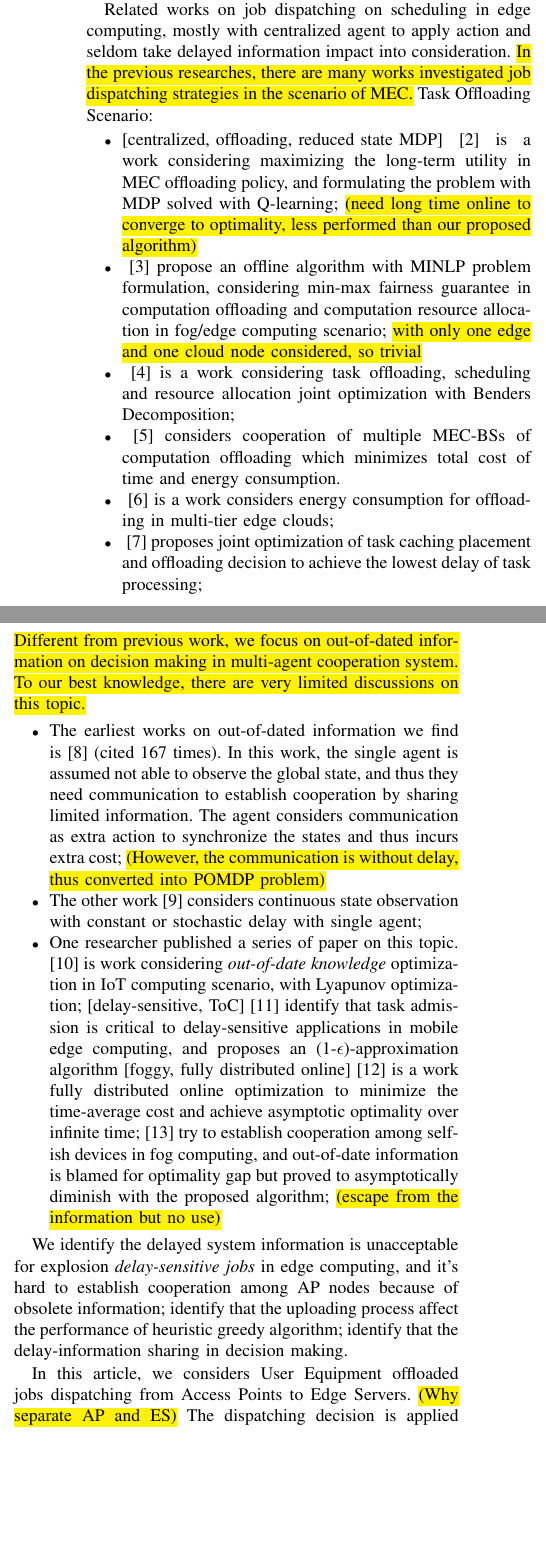
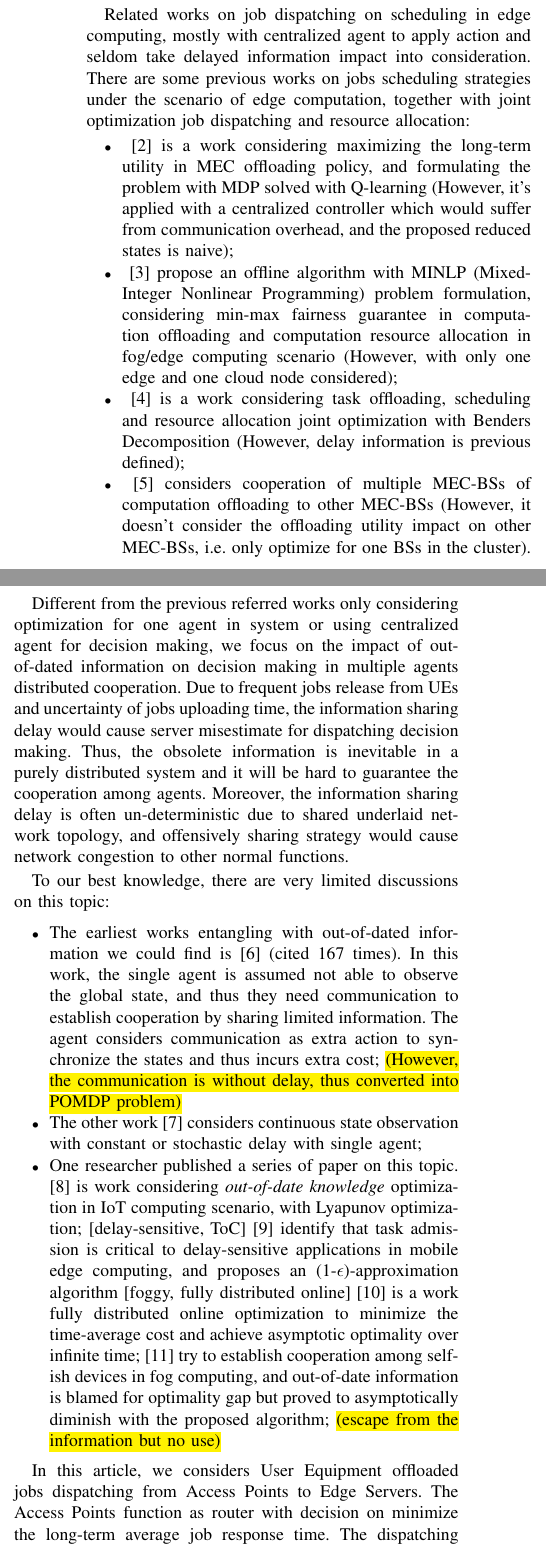
Before and after one commit to iamhyc/my-latex-collection, a LaTeX paper (main.tex): two parts of the columns of page 1 of 6, joined at a grey line, cut so that both start at the same text, the shorter picture padded with empty space. Compiled offline with pdfLaTeX.

Commit message:
temp 1654

```diff
--- a/main.tex
+++ b/main.tex
@@ -85,19 +87,22 @@
         \cite{Naha2018} is a survey about fog computing in latency-aware computing in IoT, and investigate numerous proposed computing architecture.
-        In IoT (Internet of Things)/MAN (Metropolitan Area Network) scenario,
 
         Related works on job dispatching on scheduling in edge computing, mostly with centralized agent to apply action and seldom take delayed information impact into consideration.
-        \hl{In the previous researches, there are many works investigated job dispatching strategies in the scenario of MEC.} Task Offloading Scenario:
+        There are some previous works on jobs scheduling strategies under the scenario of edge computation, together with joint optimization job dispatching and resource allocation:
         \begin{itemize}
-            \item \text{[centralized, offloading, reduced state MDP]} \cite{Zheng2019} is a work considering maximizing the long-term utility in MEC offloading policy, and formulating the problem with MDP solved with Q-learning; \hl{(need long time online to converge to optimality, less performed than our proposed algorithm)}
-            \item \cite{Du2018} propose an offline algorithm with MINLP problem formulation, considering min-max fairness guarantee in computation offloading and computation resource allocation in fog/edge computing scenario; \hl{with only one edge and one cloud node considered, so trivial}
-            \item \cite{Alameddine2019} is a work considering task offloading, scheduling and resource allocation joint optimization with Benders Decomposition;
-            \item \cite{Fan2017} considers cooperation of multiple MEC-BSs of computation offloading which minimizes total cost of time and energy consumption.
-            \item \cite{ElHaber2019} is a work considers energy consumption for offloading in multi-tier edge clouds;
-            \item \cite{Chen2018a} proposes joint optimization of task caching placement and offloading decision to achieve the lowest delay of task processing;
+            \item \cite{Zheng2019} is a work considering maximizing the long-term utility in MEC offloading policy, and formulating the problem with MDP solved with Q-learning (However, it's applied with a centralized controller which would suffer from communication overhead, and the proposed reduced states is naive);
+            \item \cite{Du2018} propose an offline algorithm with MINLP (Mixed-Integer Nonlinear Programming) problem formulation, considering min-max fairness guarantee in computation offloading and computation resource allocation in fog/edge computing scenario (However, with only one edge and one cloud node considered);
+            \item \cite{Alameddine2019} is a work considering task offloading, scheduling and resource allocation joint optimization with Benders Decomposition (However, delay information is previous defined);
+            \item \cite{Fan2017} considers cooperation of multiple MEC-BSs of computation offloading to other MEC-BSs (However, it doesn't consider the offloading utility impact on other MEC-BSs, i.e. only optimize for one BSs in the cluster).
         \end{itemize}
-        \hl{Different from previous work, we focus on out-of-dated information on decision making in multi-agent cooperation system. To our best knowledge, there are very limited discussions on this topic.}
+
+        Different from the previous referred works only considering optimization for one agent in system or using centralized agent for decision making, we focus on the impact of out-of-dated information on decision making in multiple agents distributed cooperation.
+        Due to frequent jobs release from UEs and uncertainty of jobs uploading time, the information sharing delay would cause server misestimate for dispatching decision making.
+        Thus, the obsolete information is inevitable in a purely distributed system and it will be hard to guarantee the cooperation among agents.
+        Moreover, the information sharing delay is often un-deterministic due to shared underlaid network topology, and offensively sharing strategy would cause network congestion to other normal functions.
+
+        To our best knowledge, there are very limited discussions on this topic:
         \begin{itemize}
-            \item The earliest works on out-of-dated information we find is \cite{ref-01} (cited 167 times). In this work, the single agent is assumed not able to observe the global state, and thus they need communication to establish cooperation by sharing limited information. The agent considers communication as extra action to synchronize the states and thus incurs extra cost; \hl{(However, the communication is without delay, thus converted into POMDP problem)}
+            \item The earliest works entangling with out-of-dated information we could find is \cite{ref-01} (cited 167 times). In this work, the single agent is assumed not able to observe the global state, and thus they need communication to establish cooperation by sharing limited information. The agent considers communication as extra action to synchronize the states and thus incurs extra cost; \hl{(However, the communication is without delay, thus converted into POMDP problem)}
             \item The other work \cite{ref-02} considers continuous state observation with constant or stochastic delay with single agent;
             \item One researcher published a series of paper on this topic.
                 \cite{Lyu2017} is work considering \emph{out-of-date knowledge} optimization in IoT computing scenario, with Lyapunov optimization;
@@ -120,17 +126,13 @@
         %     \item \cite{Chen2016} is a work considering multi-user computation offloading with multi-channel contention, and adopt game theory approach to achieve Nash equilibrium with upper bound of convergence time;
         %     \item \cite{Zhang2018} considers multi-user offloading under transmit power decision and user association decision;
         % \end{itemize}
-            % \item Misc:
+        % System Work:
         % \begin{itemize}
-                    % \item \cite{Masip-Bruin2016} is a work with layered structure with foggy and cloud computation;
-                    % \item  \cite{Guo2018} considers jointly offloading decision making and power allocation for UEs in SCNs (small-cell networks);
-                    % \item \cite{Yu2018} is a system work published in ToMC, presents a framework to minimize remote execution overhead, and carry out real system experiments using large-scale data from cellular network provider.
-                    % \item \cite{Wang2018} is a system work published in IEEE Access, considers the mobility of mobile users in limited coverage solved with service migration and handover, and propose a framework;
+        %     \item \cite{Yu2018} is a system work published in ToMC, presents a framework to minimize remote execution overhead, and carry out real system experiments using large-scale data from cellular network provider;
+        %     \item \cite{Wang2018} is a system work published in IEEE Access, considers the mobility of mobile users in limited coverage solved with service migration and handover, and propose a framework;
         % \end{itemize}
 
-        We identify the delayed system information is unacceptable for explosion \emph{delay-sensitive jobs} in edge computing, and it's hard to establish cooperation among AP nodes because of obsolete information; identify that the uploading process affect the performance of heuristic greedy algorithm; identify that the delay-information sharing in decision making.
-
-        In this article, we considers User Equipment offloaded jobs dispatching from Access Points to Edge Servers. \hl{(Why separate AP and ES)}
+        In this article, we considers User Equipment offloaded jobs dispatching from Access Points to Edge Servers. The Access Points function as router with decision on minimize the long-term average job response time.
         The dispatching decision is applied on Access Points distributively but in a synchronize way with some prior stochastic knowledge.
         Information sharing for cooperation is designed via (aligned) broadcast, job dispatch decision should be made immediately based on the previous collective information;
 
```
Also changed, not shown: main.tex (23 more changed lines). Lines whose indentation alone changed are shown as unchanged.
